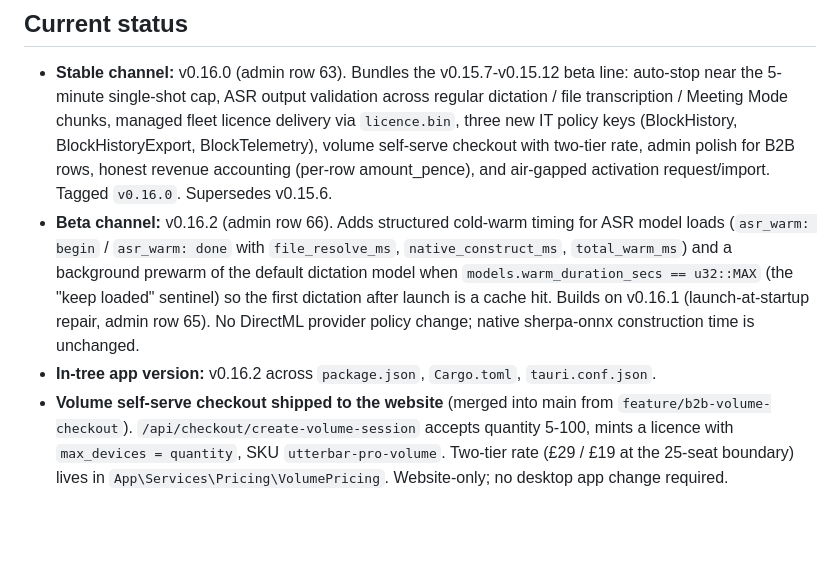
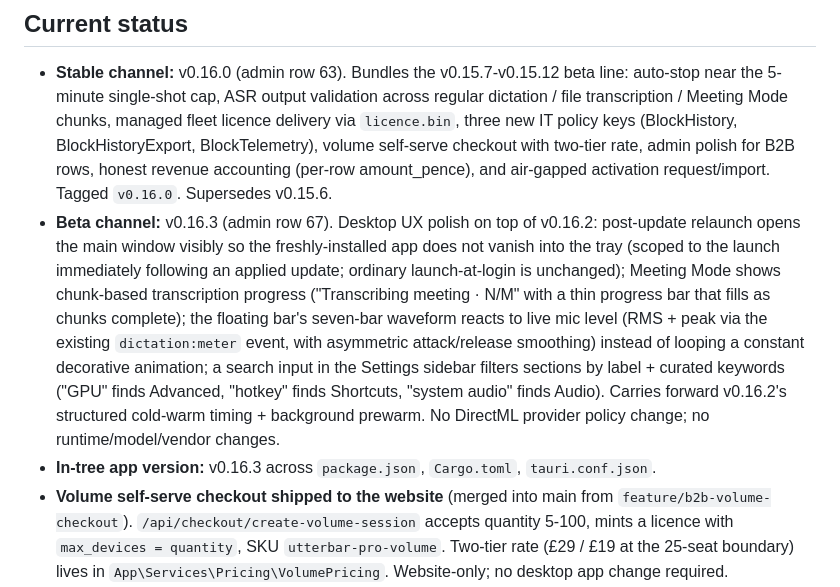
Before and after one commit to badoomtch/Utterbar-App, a Markdown page: TODO.md, the part around one of its changes. Drawn GitHub-style; blank space fills up the shorter version.

```diff
--- a/TODO.md
+++ b/TODO.md
@@ -9,8 +9,8 @@ Active working list. Keep short. When something ships, move it out of Next actio
 ## Current status
 
 - **Stable channel:** v0.16.0 (admin row 63). Bundles the v0.15.7-v0.15.12 beta line: auto-stop near the 5-minute single-shot cap, ASR output validation across regular dictation / file transcription / Meeting Mode chunks, managed fleet licence delivery via `licence.bin`, three new IT policy keys (BlockHistory, BlockHistoryExport, BlockTelemetry), volume self-serve checkout with two-tier rate, admin polish for B2B rows, honest revenue accounting (per-row amount_pence), and air-gapped activation request/import. Tagged `v0.16.0`. Supersedes v0.15.6.
-- **Beta channel:** v0.16.2 (admin row 66). Adds structured cold-warm timing for ASR model loads (`asr_warm: begin` / `asr_warm: done` with `file_resolve_ms`, `native_construct_ms`, `total_warm_ms`) and a background prewarm of the default dictation model when `models.warm_duration_secs == u32::MAX` (the "keep loaded" sentinel) so the first dictation after launch is a cache hit. Builds on v0.16.1 (launch-at-startup repair, admin row 65). No DirectML provider policy change; native sherpa-onnx construction time is unchanged.
-- **In-tree app version:** v0.16.2 across `package.json`, `Cargo.toml`, `tauri.conf.json`.
+- **Beta channel:** v0.16.3 (admin row 67). Desktop UX polish on top of v0.16.2: post-update relaunch opens the main window visibly so the freshly-installed app does not vanish into the tray (scoped to the launch immediately following an applied update; ordinary launch-at-login is unchanged); Meeting Mode shows chunk-based transcription progress ("Transcribing meeting · N/M" with a thin progress bar that fills as chunks complete); the floating bar's seven-bar waveform reacts to live mic level (RMS + peak via the existing `dictation:meter` event, with asymmetric attack/release smoothing) instead of looping a constant decorative animation; a search input in the Settings sidebar filters sections by label + curated keywords ("GPU" finds Advanced, "hotkey" finds Shortcuts, "system audio" finds Audio). Carries forward v0.16.2's structured cold-warm timing + background prewarm. No DirectML provider policy change; no runtime/model/vendor changes.
+- **In-tree app version:** v0.16.3 across `package.json`, `Cargo.toml`, `tauri.conf.json`.
 - **Volume self-serve checkout shipped to the website** (merged into main from `feature/b2b-volume-checkout`). `/api/checkout/create-volume-session` accepts quantity 5-100, mints a licence with `max_devices = quantity`, SKU `utterbar-pro-volume`. Two-tier rate (£29 / £19 at the 25-seat boundary) lives in `App\Services\Pricing\VolumePricing`. Website-only; no desktop app change required.
 - **Website docs** updated to match v0.15.6 stable. Public copy on home, pricing, modes, troubleshooting, faq, getting-started, privacy, etc. now reflects DirectML and the 5-minute single-shot dictation cap.
 - **Security headers** live: `X-Frame-Options`, `X-Content-Type-Options`, `Referrer-Policy`, `Permissions-Policy`, plus a Report-Only CSP.
```
Also changed, not shown: other parts of TODO.md (+5 -6 lines).
